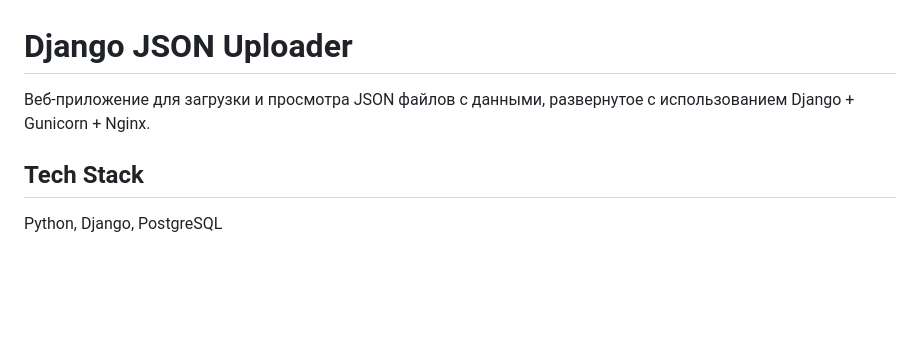
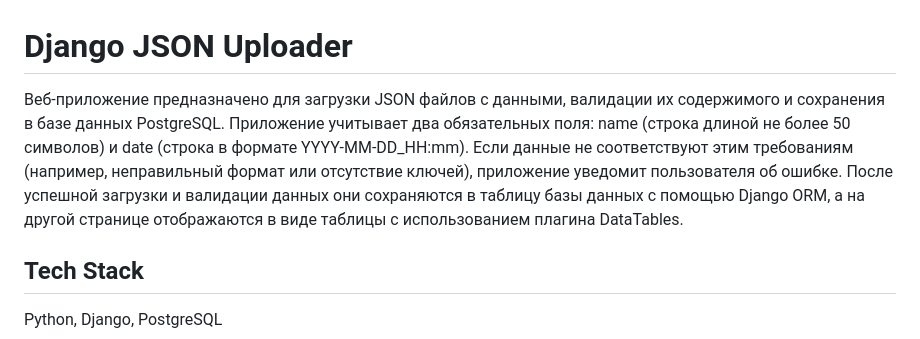
Before and after one commit to mikitaaB/xelq9, a Markdown page: README.md, the part around the change. GitHub-like rendering; blank space fills up the shorter version.

```diff
--- a/README.md
+++ b/README.md
@@ -1,6 +1,6 @@
 # Django JSON Uploader
 
-Веб-приложение для загрузки и просмотра JSON файлов с данными, развернутое с использованием Django + Gunicorn + Nginx.
+Веб-приложение предназначено для загрузки JSON файлов с данными, валидации их содержимого и сохранения в базе данных PostgreSQL. Приложение учитывает два обязательных поля: name (строка длиной не более 50 символов) и date (строка в формате YYYY-MM-DD_HH:mm). Если данные не соответствуют этим требованиям (например, неправильный формат или отсутствие ключей), приложение уведомит пользователя об ошибке. После успешной загрузки и валидации данных они сохраняются в таблицу базы данных с помощью Django ORM, а на другой странице отображаются в виде таблицы с использованием плагина DataTables.
 
 ## Tech Stack
 Python, Django, PostgreSQL
```
